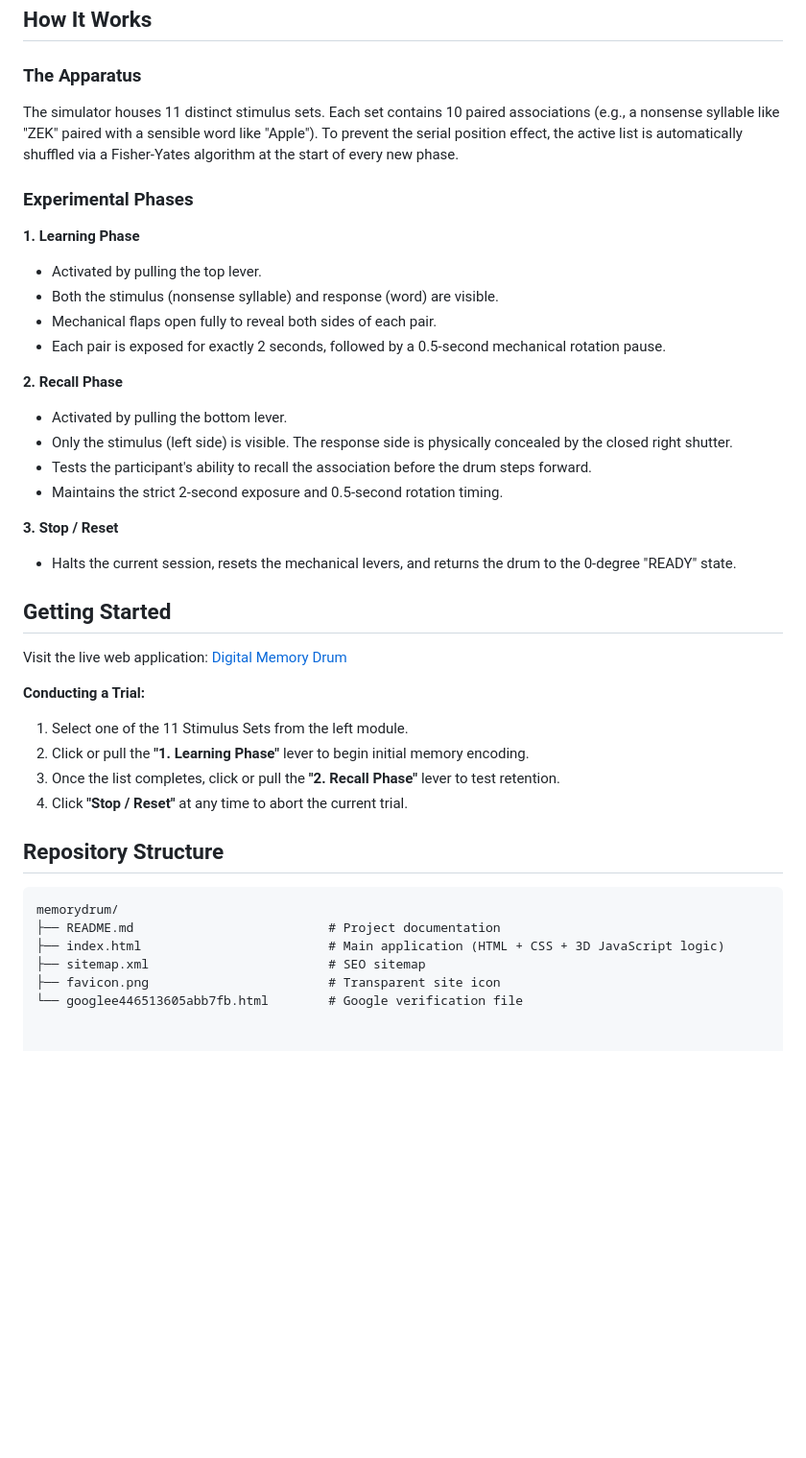
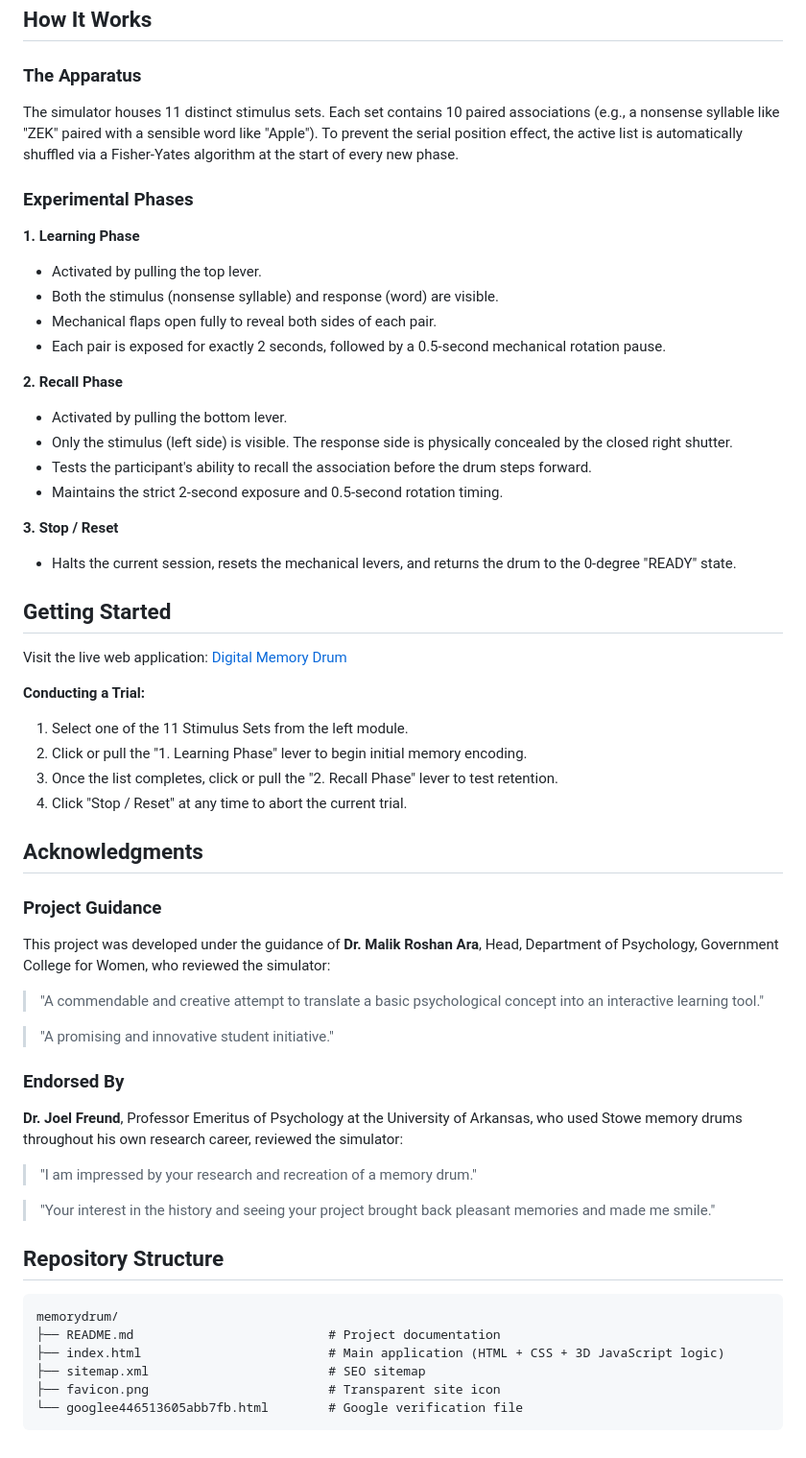
Before and after one commit to sarahqureshipsych-cmd/memorydrum, a Markdown page: README.md, the part around one of its changes. Shown at 96% size. Drawn GitHub-style; blank space fills up the shorter version.

````diff
--- a/README.md
+++ b/README.md
@@ -18,23 +18,27 @@ The Memory Drum is a historical psychological testing device used to measure lea
 ## How It Works
 
 ### The Apparatus
+
 The simulator houses 11 distinct stimulus sets. Each set contains 10 paired associations (e.g., a nonsense syllable like "ZEK" paired with a sensible word like "Apple"). To prevent the serial position effect, the active list is automatically shuffled via a Fisher-Yates algorithm at the start of every new phase.
 
 ### Experimental Phases
 
 **1. Learning Phase**
+
 * Activated by pulling the top lever.
 * Both the stimulus (nonsense syllable) and response (word) are visible.
 * Mechanical flaps open fully to reveal both sides of each pair.
 * Each pair is exposed for exactly 2 seconds, followed by a 0.5-second mechanical rotation pause.
 
 **2. Recall Phase**
+
 * Activated by pulling the bottom lever.
 * Only the stimulus (left side) is visible. The response side is physically concealed by the closed right shutter.
 * Tests the participant's ability to recall the association before the drum steps forward.
 * Maintains the strict 2-second exposure and 0.5-second rotation timing.
 
 **3. Stop / Reset**
+
 * Halts the current session, resets the mechanical levers, and returns the drum to the 0-degree "READY" state.
 
 ## Getting Started
@@ -42,17 +46,37 @@ The simulator houses 11 distinct stimulus sets. Each set contains 10 paired asso
 Visit the live web application: [Digital Memory Drum](https://sarahqureshipsych-cmd.github.io/memorydrum/)
 
 **Conducting a Trial:**
+
 1. Select one of the 11 Stimulus Sets from the left module.
-2. Click or pull the **"1. Learning Phase"** lever to begin initial memory encoding.
-3. Once the list completes, click or pull the **"2. Recall Phase"** lever to test retention.
-4. Click **"Stop / Reset"** at any time to abort the current trial.
+2. Click or pull the "1. Learning Phase" lever to begin initial memory encoding.
+3. Once the list completes, click or pull the "2. Recall Phase" lever to test retention.
+4. Click "Stop / Reset" at any time to abort the current trial.
+
+## Acknowledgments
+
+### Project Guidance
+
+This project was developed under the guidance of **Dr. Malik Roshan Ara**, Head, Department of Psychology, Government College for Women, who reviewed the simulator:
+
+> "A commendable and creative attempt to translate a basic psychological concept into an interactive learning tool."
+
+> "A promising and innovative student initiative."
+
+### Endorsed By
+
+**Dr. Joel Freund**, Professor Emeritus of Psychology at the University of Arkansas, who used Stowe memory drums throughout his own research career, reviewed the simulator:
+
+> "I am impressed by your research and recreation of a memory drum."
+
+> "Your interest in the history and seeing your project brought back pleasant memories and made me smile."
 
 ## Repository Structure
 
-```text
+```
 memorydrum/
 ├── README.md                          # Project documentation
 ├── index.html                         # Main application (HTML + CSS + 3D JavaScript logic)
 ├── sitemap.xml                        # SEO sitemap
 ├── favicon.png                        # Transparent site icon
 └── googlee446513605abb7fb.html        # Google verification file
+```
````
Also changed, not shown: other parts of README.md (+1 -1 lines).
